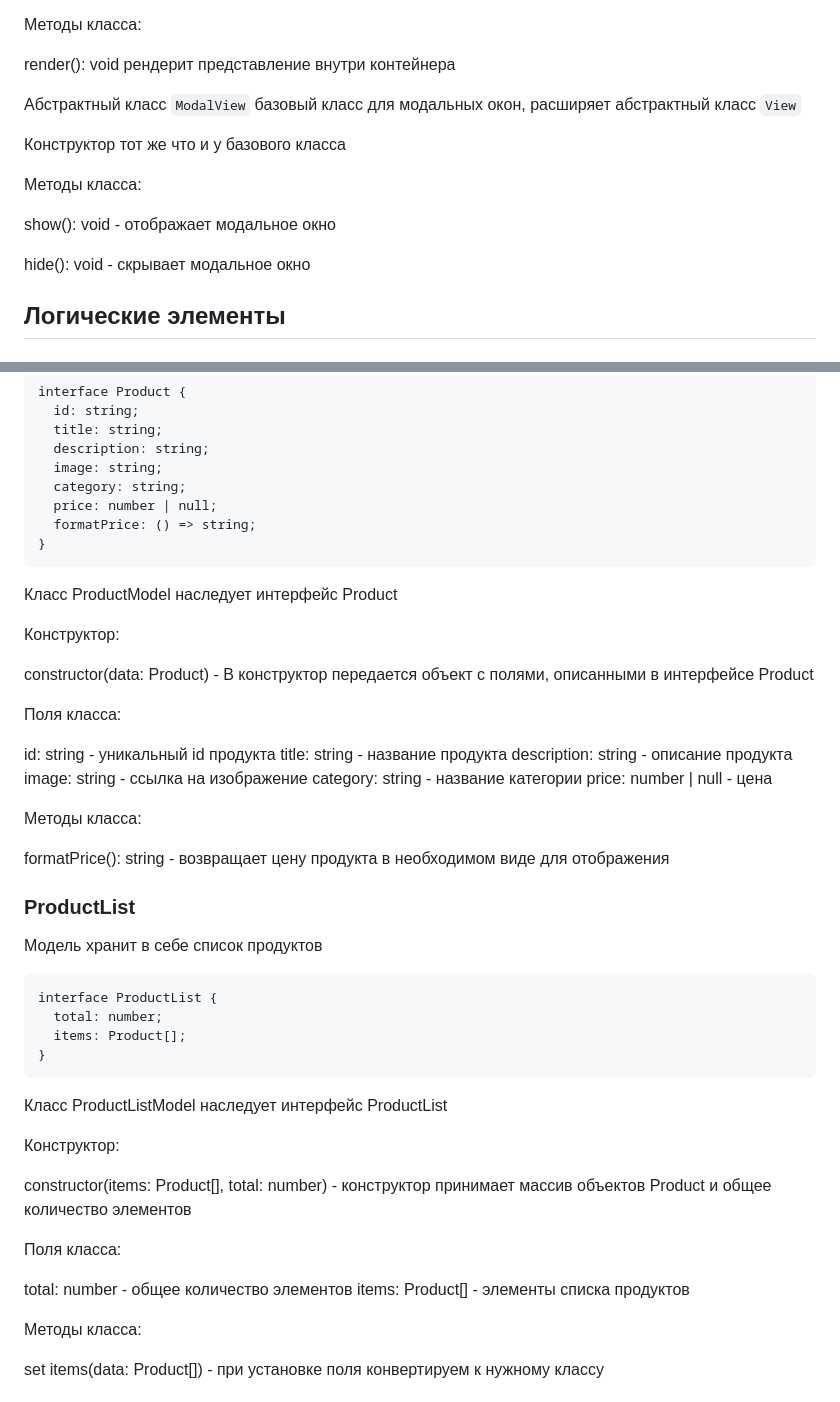
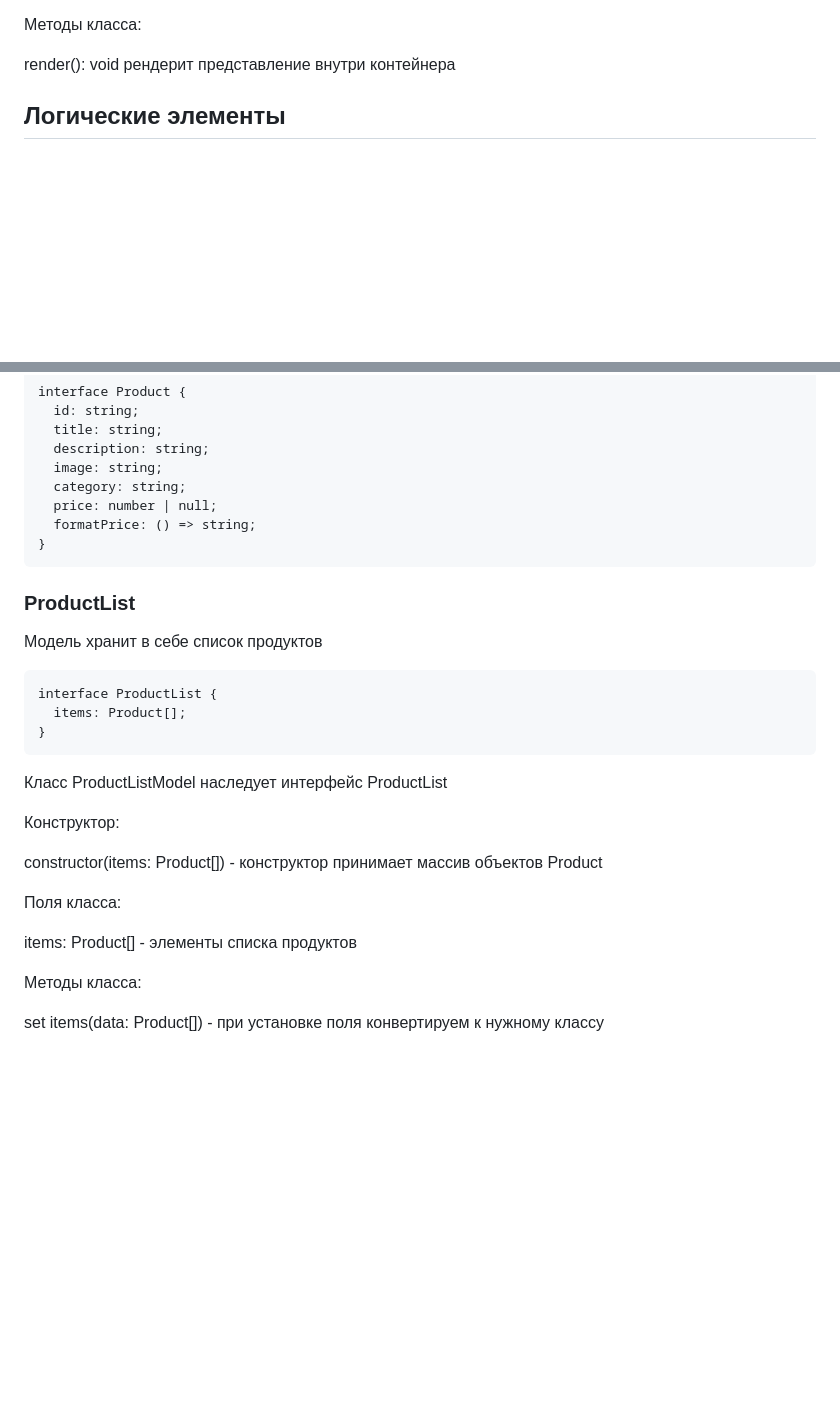
Before and after one commit to SukhorukovS/web-larek-frontend, a Markdown page: README.md, 2 parts joined by grey strips. Drawn GitHub-style; blank space fills up the shorter version.

````diff
--- a/README.md
+++ b/README.md
@@ -68,16 +68,6 @@ constructor(container: HTMLElement, settings: T): принимает в себя
 Методы класса:
 
 render(): void рендерит представление внутри контейнера
-
-Абстрактный класс ```ModalView``` базовый класс для модальных окон, расширяет абстрактный класс ```View```
-
-Конструктор тот же что и у базового класса
-
-Методы класса:
-
-show(): void - отображает модальное окно
-
-hide(): void - скрывает модальное окно
 
 ## Логические элементы
 
@@ -179,32 +169,12 @@ interface Product {
 }
 ```
 
-Класс  ProductModel наследует интерфейс Product
-
-Конструктор:
-
-constructor(data: Product) - В конструктор передается объект с полями, описанными в интерфейсе Product
-
-Поля класса:
-
-id: string - уникальный id продукта
-title: string - название продукта
-description: string - описание продукта
-image: string - ссылка на изображение
-category: string - название категории
-price: number | null - цена
-
-Методы класса:
-
-formatPrice(): string - возвращает цену продукта в необходимом виде для отображения
-
 ### ProductList
 
 Модель хранит в себе список продуктов
 
 ```
 interface ProductList {
-  total: number;
   items: Product[];
 }
 ```
@@ -213,11 +183,10 @@ interface ProductList {
 
 Конструктор:
 
-constructor(items: Product[], total: number) - конструктор принимает массив объектов Product и общее количество элементов
+constructor(items: Product[]) - конструктор принимает массив объектов Product
 
 Поля класса:
 
-total: number - общее количество элементов
 items: Product[] - элементы списка продуктов
 
 Методы класса:
````
Also changed, not shown: other parts of README.md (+55 -99 lines).
